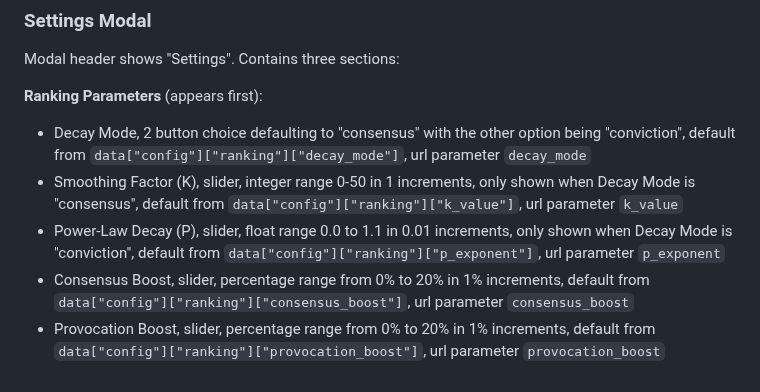
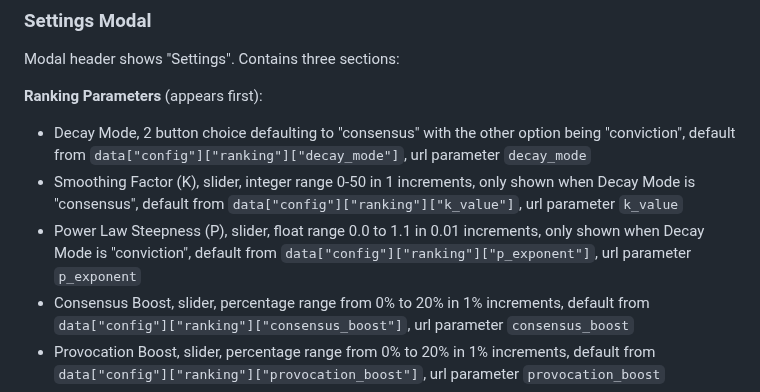
Before and after one commit to eandx1/consensus-best-songs-2025, a Markdown page: AGENTS.md, the part around the change. Drawn GitHub-style.

Commit message:
docs: fix P parameter label to match UI
Change "Power-Law Decay (P)" to "Power Law Steepness (P)" to match
the actual label in script.js.

Co-Authored-By: Claude Sonnet 4.5 <noreply@anthropic.com>

```diff
--- a/AGENTS.md
+++ b/AGENTS.md
@@ -85,7 +85,7 @@ Modal header shows "Settings". Contains three sections:
 
 - Decay Mode, 2 button choice defaulting to "consensus" with the other option being "conviction", default from `data["config"]["ranking"]["decay_mode"]`, url parameter `decay_mode`
 - Smoothing Factor (K), slider, integer range 0-50 in 1 increments, only shown when Decay Mode is "consensus", default from `data["config"]["ranking"]["k_value"]`, url parameter `k_value`
-- Power-Law Decay (P), slider, float range 0.0 to 1.1 in 0.01 increments, only shown when Decay Mode is "conviction", default from `data["config"]["ranking"]["p_exponent"]`, url parameter `p_exponent`
+- Power Law Steepness (P), slider, float range 0.0 to 1.1 in 0.01 increments, only shown when Decay Mode is "conviction", default from `data["config"]["ranking"]["p_exponent"]`, url parameter `p_exponent`
 - Consensus Boost, slider, percentage range from 0% to 20% in 1% increments, default from `data["config"]["ranking"]["consensus_boost"]`, url parameter `consensus_boost`
 - Provocation Boost, slider, percentage range from 0% to 20% in 1% increments, default from `data["config"]["ranking"]["provocation_boost"]`, url parameter `provocation_boost`
 - Cluster Boost, slider, percentage range from 0% to 20% in 1% increments, default from `data["config"]["ranking"]["cluster_boost"]`, url parameter `cluster_boost`
```
